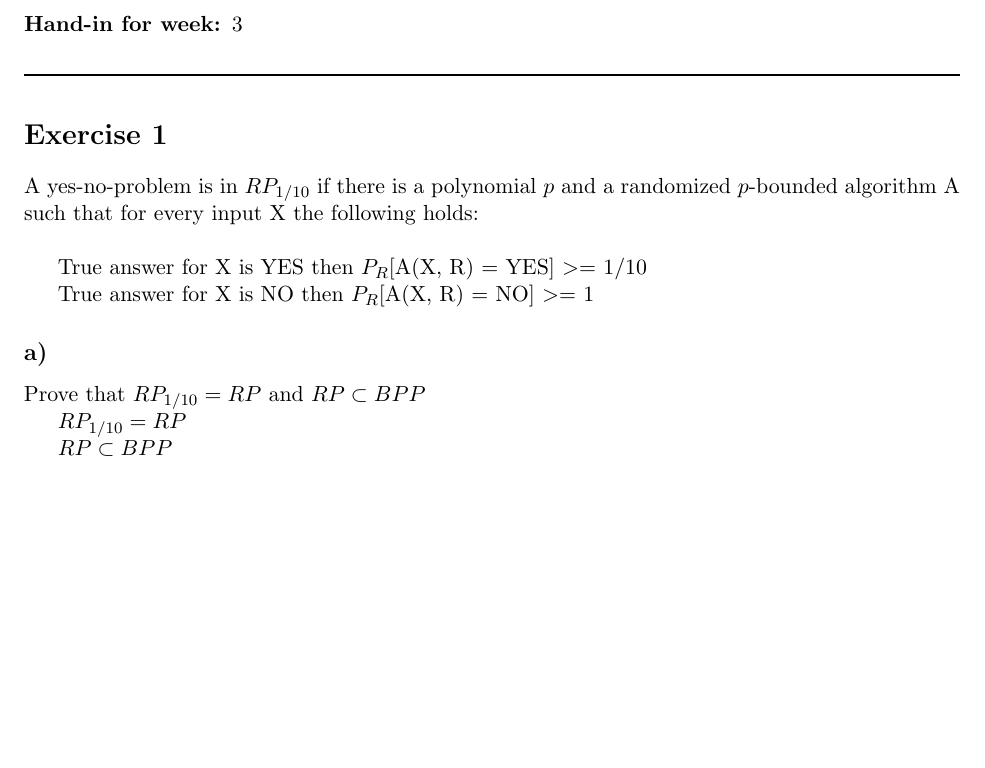
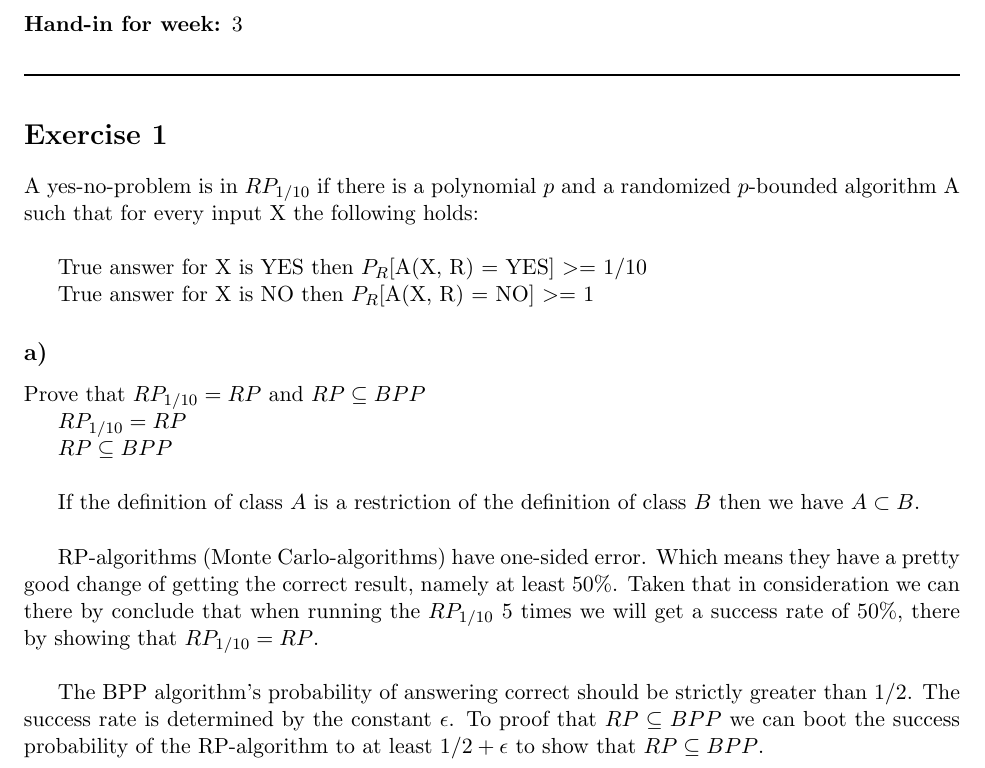
Before and after one commit to Opstrup/dtu-hp-2016, a LaTeX problem sheet (mandatory_exercise03/mandatory_exercise03_RPproblem.tex): part of the page, cut so that both start at the same text, the shorter picture padded with empty space. Compiled offline with pdfLaTeX.

Commit message:
done exercise03

```diff
--- a/mandatory_exercise03/mandatory_exercise03_RPproblem.tex
+++ b/mandatory_exercise03/mandatory_exercise03_RPproblem.tex
@@ -23,10 +23,17 @@ True answer for X is YES then $P_{R}$[A(X, R) = YES] $>=$ 1/10
 True answer for X is NO then  $P_{R}$[A(X, R) = NO] $>=$ 1
 
 \subsection*{a)}
-Prove that $RP_{1/10} = RP$ and $RP\subset BPP$
+Prove that $RP_{1/10} = RP$ and $RP\subseteq BPP$
 
 $RP_{1/10} = RP$
 
-$RP\subset BPP$
+$RP\subseteq BPP$ \newline
+
+If the definition of class $A$ is a restriction of the definition of class $B$ then we have $A \subset B$. \newline
+
+RP-algorithms (Monte Carlo-algorithms) have one-sided error. Which means they have a pretty good change of getting the correct result, namely at least 50\%.
+Taken that in consideration we can there by conclude that when running the $RP_{1/10}$ 5 times we will get a success rate of 50\%, there by showing that $RP_{1/10} = RP$. \newline
+
+The BPP algorithm's probability of answering correct should be strictly greater than 1/2. The success rate is determined by the constant $\epsilon$. To proof that $RP\subseteq BPP$ we can boot the success probability of the RP-algorithm to at least $1/2 + \epsilon$ to show that $RP\subseteq BPP$.
 
 \end{document}
```
Also changed, not shown: mandatory_exercise03/mandatory_exercise03_RPproblem.pdf.
